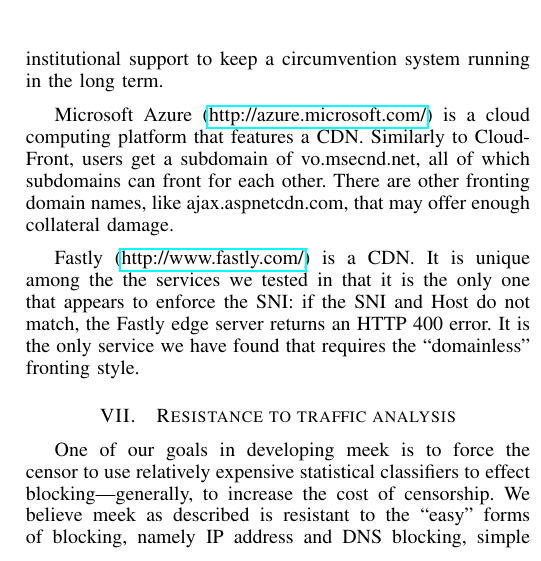
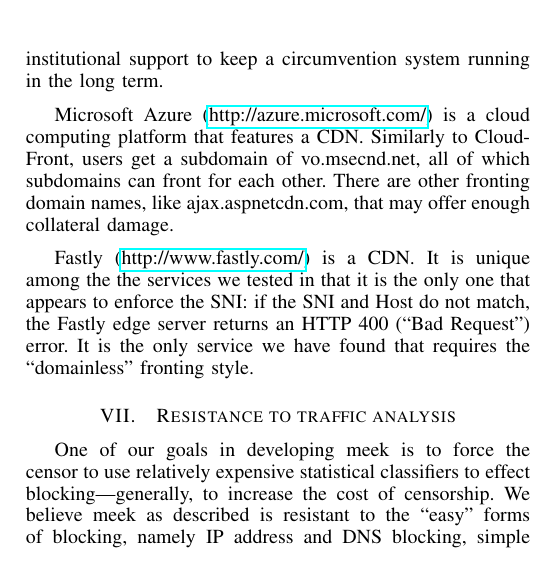
Before and after one commit to oxtoacart/cs261n, a LaTeX paper (docs/meek.tex): part of one column of page 7 of 11, cut so that both start at the same text. Compiled offline with pdfLaTeX.

Commit message:
Explain HTTP 400.

```diff
--- a/docs/meek.tex
+++ b/docs/meek.tex
@@ -1074,7 +1074,7 @@
 It is unique among the the services we tested in that
 it is the only one that appears to enforce the SNI:
 if the SNI and Host do not match,
-the Fastly edge server returns an HTTP 400 error.
+the Fastly edge server returns an HTTP 400 (``Bad Request'') error.
 It is the only service we have found
 that requires the ``domainless'' fronting style.
 
```
